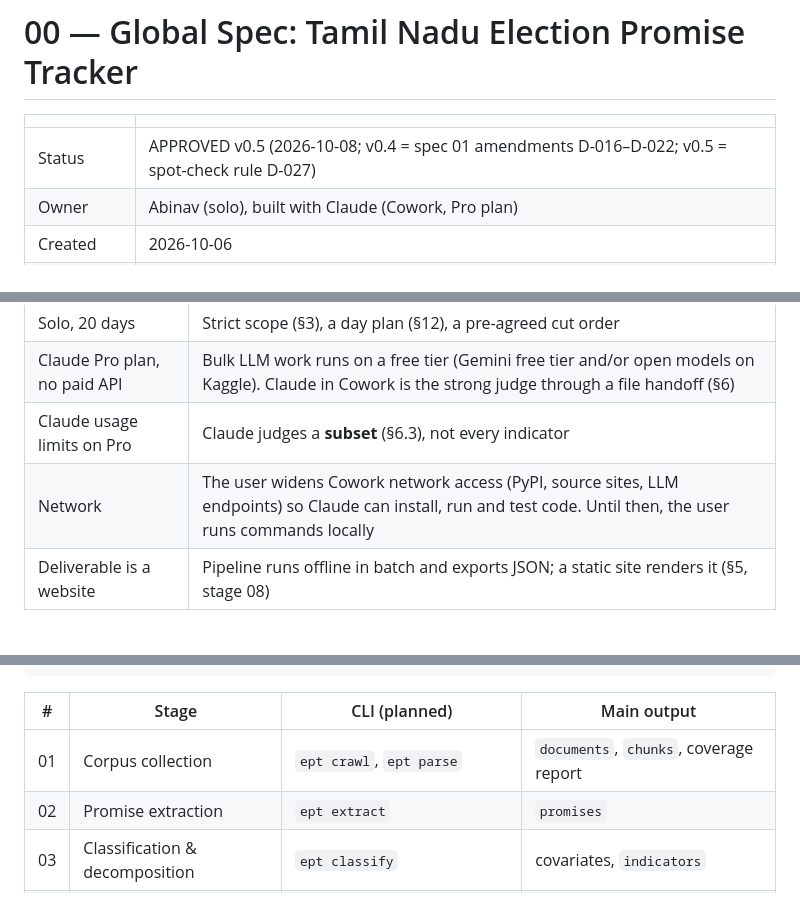
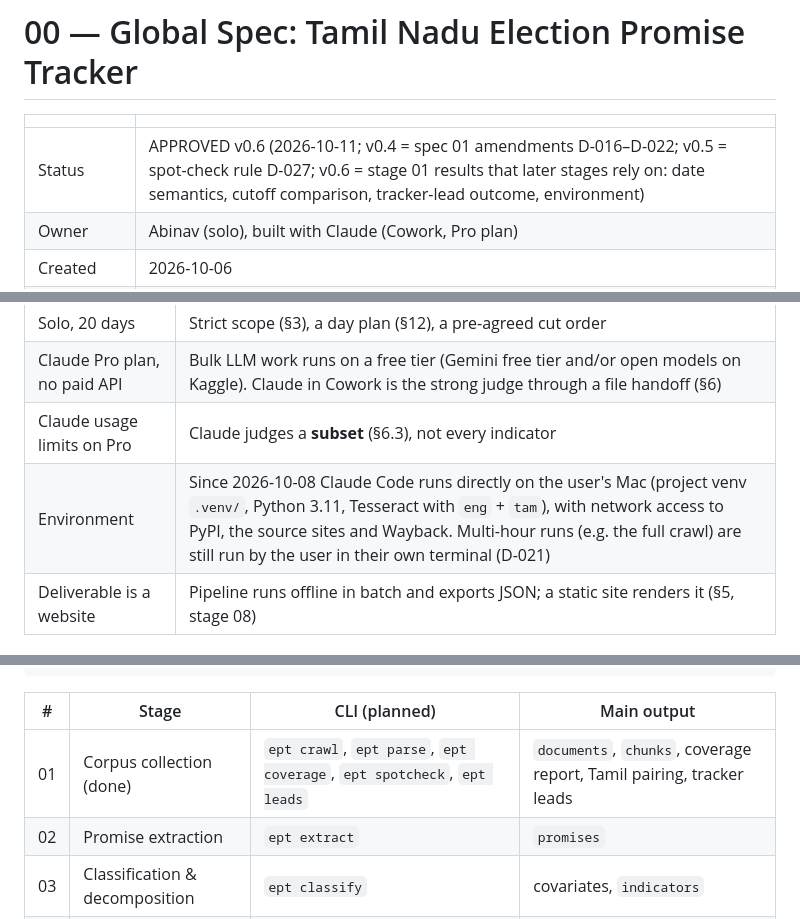
Before and after one commit to abinav-ts/tn-election-promise-tracker, a Markdown page: specs/00-global-spec.md, 3 parts joined by grey strips. Drawn GitHub-style.

```diff
--- a/specs/00-global-spec.md
+++ b/specs/00-global-spec.md
@@ -2,7 +2,7 @@
 
 | | |
 |---|---|
-| Status | APPROVED v0.5 (2026-10-08; v0.4 = spec 01 amendments D-016–D-022; v0.5 = spot-check rule D-027) |
+| Status | APPROVED v0.6 (2026-10-11; v0.4 = spec 01 amendments D-016–D-022; v0.5 = spot-check rule D-027; v0.6 = stage 01 results that later stages rely on: date semantics, cutoff comparison, tracker-lead outcome, environment) |
 | Owner | Abinav (solo), built with Claude (Cowork, Pro plan) |
 | Created | 2026-10-06 |
 | Deadline | 20 days → **2026-10-25** |
@@ -43,7 +43,7 @@ Build a reproducible pipeline that measures **whether and when** Tamil Nadu gove
 | Solo, 20 days | Strict scope (§3), a day plan (§12), a pre-agreed cut order |
 | Claude Pro plan, no paid API | Bulk LLM work runs on a free tier (Gemini free tier and/or open models on Kaggle). Claude in Cowork is the strong judge through a file handoff (§6) |
 | Claude usage limits on Pro | Claude judges a **subset** (§6.3), not every indicator |
-| Network | The user widens Cowork network access (PyPI, source sites, LLM endpoints) so Claude can install, run and test code. Until then, the user runs commands locally |
+| Environment | Since 2026-10-08 Claude Code runs directly on the user's Mac (project venv `.venv/`, Python 3.11, Tesseract with `eng` + `tam`), with network access to PyPI, the source sites and Wayback. Multi-hour runs (e.g. the full crawl) are still run by the user in their own terminal (D-021) |
 | Deliverable is a website | Pipeline runs offline in batch and exports JSON; a static site renders it (§5, stage 08) |
 
 ## 3. Scope
@@ -101,7 +102,7 @@ gov. sites ──► 01 crawl/parse ──► documents + chunks ──► 04 re
 
 | # | Stage | CLI (planned) | Main output |
 |---|---|---|---|
-| 01 | Corpus collection | `ept crawl`, `ept parse` | `documents`, `chunks`, coverage report |
+| 01 | Corpus collection (done) | `ept crawl`, `ept parse`, `ept coverage`, `ept spotcheck`, `ept leads` | `documents`, `chunks`, coverage report, Tamil pairing, tracker leads |
 | 02 | Promise extraction | `ept extract` | `promises` |
 | 03 | Classification & decomposition | `ept classify` | covariates, `indicators` |
 | 04 | Evidence retrieval | `ept index`, `ept retrieve` | `retrievals` |
```
Also changed, not shown: other parts of specs/00-global-spec.md (+16 -6 lines), docs/STATUS.md (+14 -12 lines).
